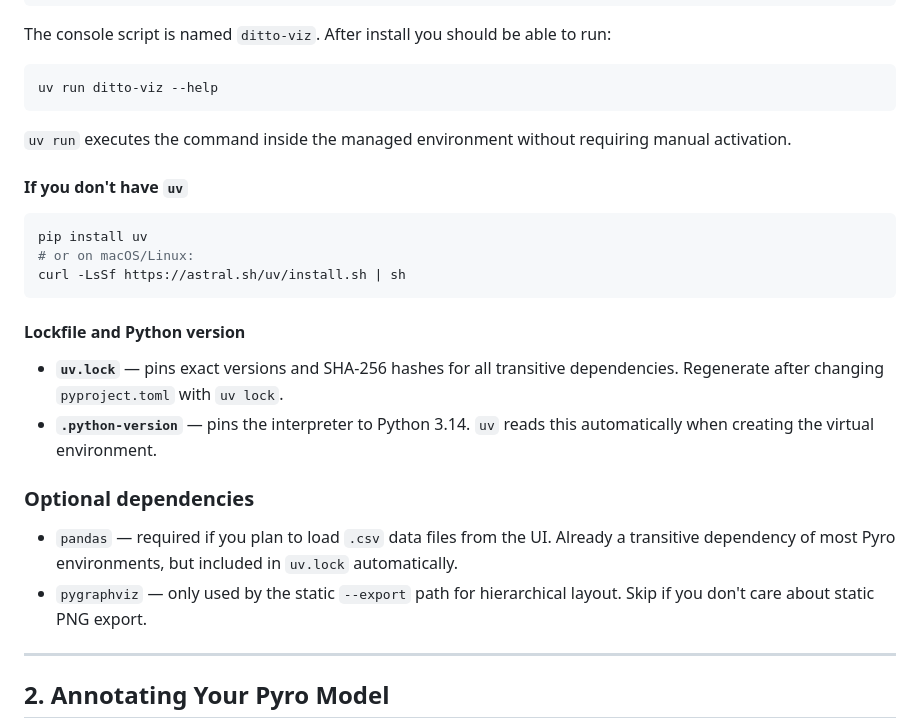
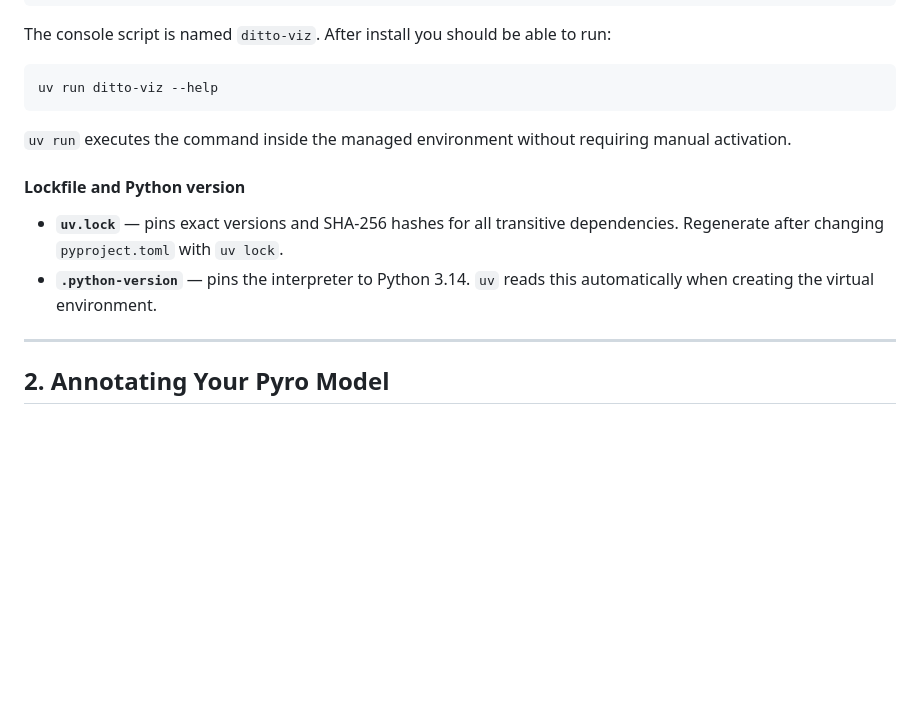
Before and after one commit to Rashkovan/TfT_Ditto, a Markdown page: README.md, the part around the change. GitHub-like rendering; blank space fills up the shorter version.

````diff
--- a/README.md
+++ b/README.md
@@ -40,25 +40,12 @@ uv run ditto-viz --help
 `uv run` executes the command inside the managed environment without requiring
 manual activation.
 
-#### If you don't have `uv`
-
-```bash
-pip install uv
-# or on macOS/Linux:
-curl -LsSf https://astral.sh/uv/install.sh | sh
-```
-
 #### Lockfile and Python version
 
 - **`uv.lock`** — pins exact versions and SHA-256 hashes for all transitive
   dependencies. Regenerate after changing `pyproject.toml` with `uv lock`.
 - **`.python-version`** — pins the interpreter to Python 3.14. `uv` reads this
   automatically when creating the virtual environment.
-
-### Optional dependencies
-
-- `pandas` — required if you plan to load `.csv` data files from the UI. Already a transitive dependency of most Pyro environments, but included in `uv.lock` automatically.
-- `pygraphviz` — only used by the static `--export` path for hierarchical layout. Skip if you don't care about static PNG export.
 
 ---
 
````
